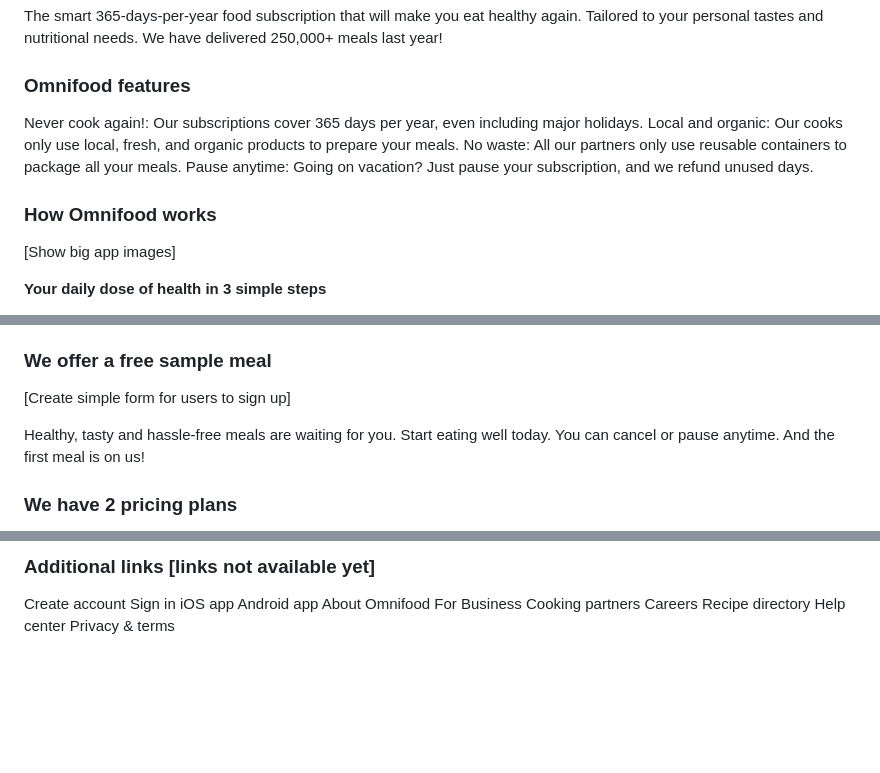
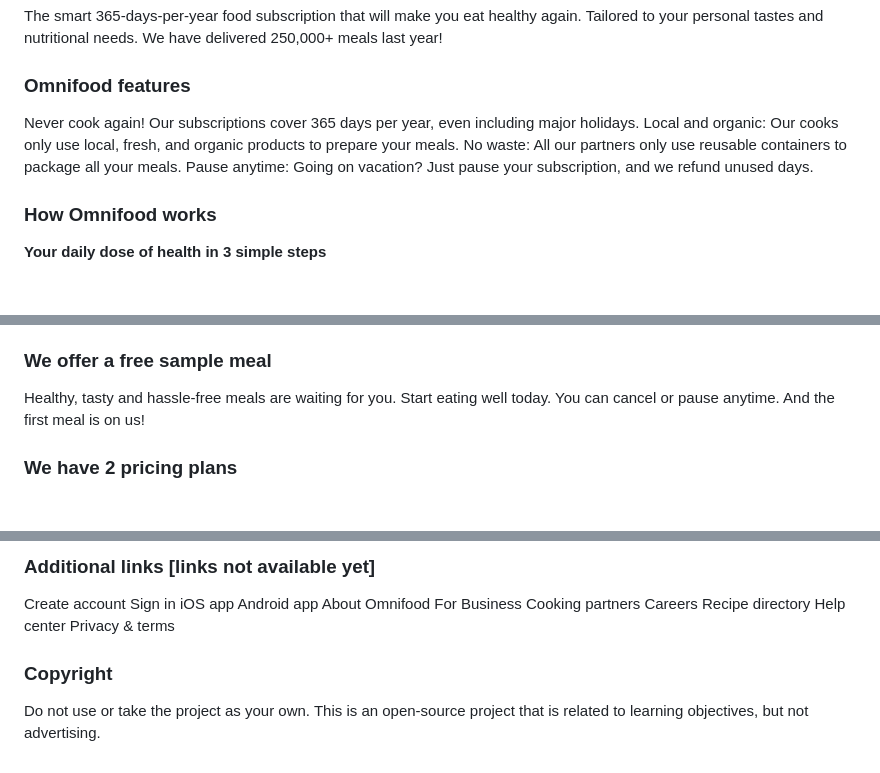
Before and after one commit to marto171/omnifood, a Markdown page: README.md, 3 parts joined by grey strips. Drawn GitHub-style; blank space fills up the shorter version.

Commit message:
update readme with copyrights

```diff
--- a/README.md
+++ b/README.md
@@ -18,14 +18,12 @@ The smart 365-days-per-year food subscription that will make you eat healthy aga
 
 ### Omnifood features
 
-Never cook again!: Our subscriptions cover 365 days per year, even including major holidays.
+Never cook again! Our subscriptions cover 365 days per year, even including major holidays.
 Local and organic: Our cooks only use local, fresh, and organic products to prepare your meals.
 No waste: All our partners only use reusable containers to package all your meals.
 Pause anytime: Going on vacation? Just pause your subscription, and we refund unused days.
 
 ### How Omnifood works
-
-[Show big app images]
 
 **Your daily dose of health in 3 simple steps**
 
@@ -68,8 +66,6 @@ Meal 2: Avocado Salad
 - Number reviews: 441
 
 ### We offer a free sample meal
-
-[Create simple form for users to sign up]
 
 Healthy, tasty and hassle-free meals are waiting for you. Start eating well today. You can cancel or pause anytime. And the first meal is on us!
 
@@ -126,3 +122,7 @@ Careers
 Recipe directory
 Help center
 Privacy & terms
+
+### Copyright
+
+Do not use or take the project as your own. This is an open-source project that is related to learning objectives, but not advertising.
```
